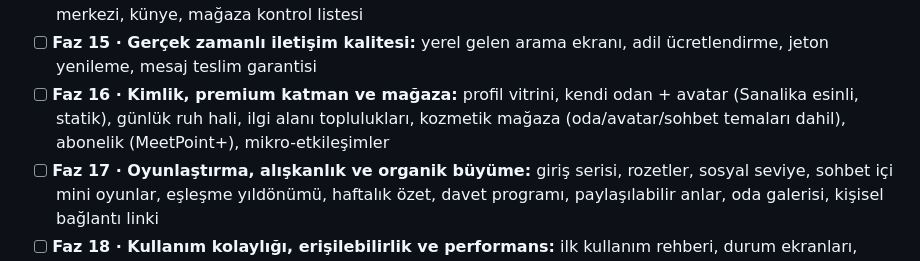
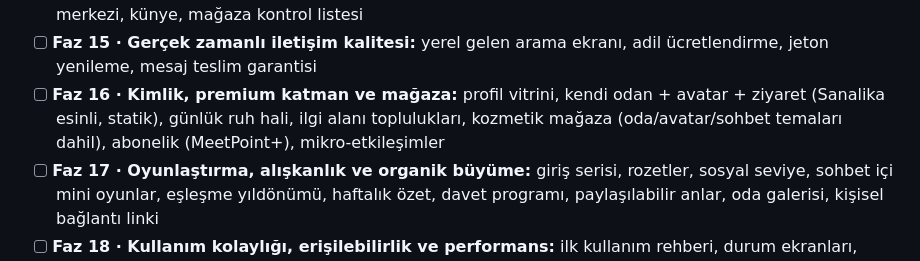
Before and after one commit to meetpointapp/meetpoint, a Markdown page: README.md, the part around the change. Rendered like a GitHub page.

Commit message:
Oda ziyareti Faz 16'ya eklendi (eşleşilen kişi odayı görüntüleyebilir)
Co-Authored-By: Claude Sonnet 5 <noreply@anthropic.com>

```diff
--- a/README.md
+++ b/README.md
@@ -264,7 +264,7 @@ Yayın öncesi seri: önce uygulama (Faz 8–18), dış işler en sonda (Faz 19)
 - [x] **Faz 13 · Para akışı güvenliği ve finans kayıtları:** kazanç olgunlaşma, kimlik ve IBAN eşleşmesi, dolandırıcılık kuralları, vergi alanları, finans raporları
 - [x] **Faz 14 · Tüketici hakları, destek ve mağaza uyumu:** mesafeli satış, destek talepleri, yardım merkezi, künye, mağaza kontrol listesi
 - [ ] **Faz 15 · Gerçek zamanlı iletişim kalitesi:** yerel gelen arama ekranı, adil ücretlendirme, jeton yenileme, mesaj teslim garantisi
-- [ ] **Faz 16 · Kimlik, premium katman ve mağaza:** profil vitrini, kendi odan + avatar (Sanalika esinli, statik), günlük ruh hali, ilgi alanı toplulukları, kozmetik mağaza (oda/avatar/sohbet temaları dahil), abonelik (MeetPoint+), mikro-etkileşimler
+- [ ] **Faz 16 · Kimlik, premium katman ve mağaza:** profil vitrini, kendi odan + avatar + ziyaret (Sanalika esinli, statik), günlük ruh hali, ilgi alanı toplulukları, kozmetik mağaza (oda/avatar/sohbet temaları dahil), abonelik (MeetPoint+), mikro-etkileşimler
 - [ ] **Faz 17 · Oyunlaştırma, alışkanlık ve organik büyüme:** giriş serisi, rozetler, sosyal seviye, sohbet içi mini oyunlar, eşleşme yıldönümü, haftalık özet, davet programı, paylaşılabilir anlar, oda galerisi, kişisel bağlantı linki
 - [ ] **Faz 18 · Kullanım kolaylığı, erişilebilirlik ve performans:** ilk kullanım rehberi, durum ekranları, erişilebilirlik, düşük segment performansı
 - [ ] **Faz 19 · Dış süreçler ve yayın:** avukat, mali müşavir, şirket ve marka, sunucu, mağaza hesapları, sızma testi, kapalı beta, yayın
```
Also changed, not shown: docs/yol-haritasi.md (+1 -1 lines).
